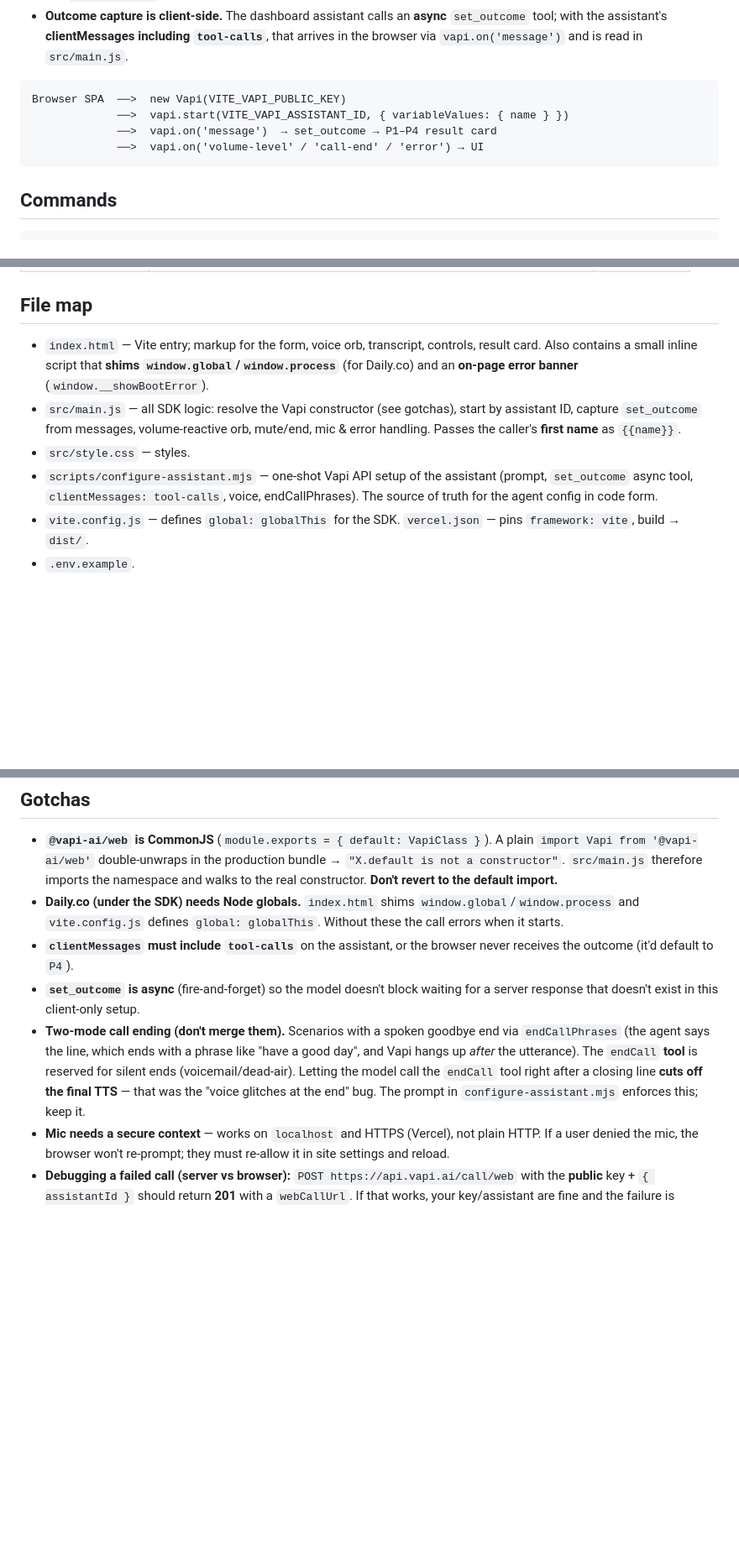
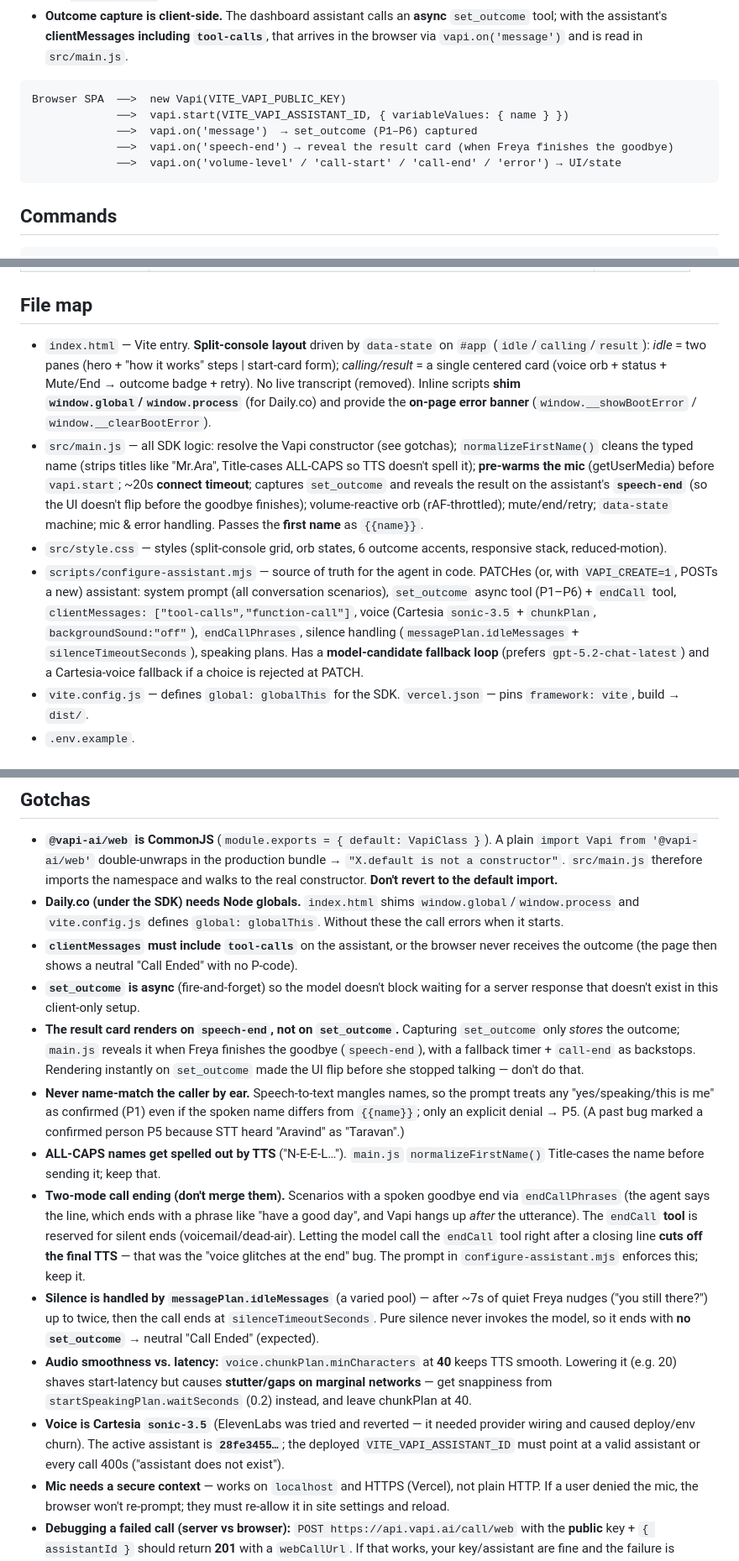
Before and after one commit to aravind5423/vapi-verification, a Markdown page: CLAUDE.md, 3 parts joined by grey strips. Shown at 84% size. GitHub-like rendering; blank space fills up the shorter version.

Commit message:
docs: bring CLAUDE.md up to date with current state
P1-P6 outcomes, split-console UI (no transcript), result-on-speech-end timing,
name normalization, mic pre-warm + connect timeout, silence/idle handling,
chunkPlan smoothness vs latency, Cartesia voice + model-fallback/create-mode
script, and the "yes always confirms / never name-match by ear" rule.

Co-Authored-By: Claude Opus 4.7 (1M context) <noreply@anthropic.com>

````diff
--- a/CLAUDE.md
+++ b/CLAUDE.md
@@ -14,8 +14,9 @@ A **browser-based AI voice verification** app. A visitor enters their name, clic
 ```
 Browser SPA  ──>  new Vapi(VITE_VAPI_PUBLIC_KEY)
              ──>  vapi.start(VITE_VAPI_ASSISTANT_ID, { variableValues: { name } })
-             ──>  vapi.on('message')  → set_outcome → P1–P4 result card
-             ──>  vapi.on('volume-level' / 'call-end' / 'error') → UI
+             ──>  vapi.on('message')  → set_outcome (P1–P6) captured
+             ──>  vapi.on('speech-end') → reveal the result card (when Freya finishes the goodbye)
+             ──>  vapi.on('volume-level' / 'call-start' / 'call-end' / 'error') → UI/state
 ```
 
 ## Commands
@@ -51,10 +52,10 @@ The **private** key is used only by `scripts/configure-assistant.mjs` (never bun
 | `P6_UNCLEAR` | Reached someone but couldn't determine (garbled / language / ambiguous) | 🤔 muted |
 
 ## File map
-- `index.html` — Vite entry; markup for the form, voice orb, transcript, controls, result card. Also contains a small inline script that **shims `window.global`/`window.process`** (for Daily.co) and an **on-page error banner** (`window.__showBootError`).
-- `src/main.js` — all SDK logic: resolve the Vapi constructor (see gotchas), start by assistant ID, capture `set_outcome` from messages, volume-reactive orb, mute/end, mic & error handling. Passes the caller's **first name** as `{{name}}`.
-- `src/style.css` — styles.
-- `scripts/configure-assistant.mjs` — one-shot Vapi API setup of the assistant (prompt, `set_outcome` async tool, `clientMessages: tool-calls`, voice, endCallPhrases). The source of truth for the agent config in code form.
+- `index.html` — Vite entry. **Split-console layout** driven by `data-state` on `#app` (`idle`/`calling`/`result`): *idle* = two panes (hero + "how it works" steps | start-card form); *calling/result* = a single centered card (voice orb + status + Mute/End → outcome badge + retry). No live transcript (removed). Inline scripts **shim `window.global`/`window.process`** (for Daily.co) and provide the **on-page error banner** (`window.__showBootError` / `window.__clearBootError`).
+- `src/main.js` — all SDK logic: resolve the Vapi constructor (see gotchas); `normalizeFirstName()` cleans the typed name (strips titles like "Mr.Ara", Title-cases ALL-CAPS so TTS doesn't spell it); **pre-warms the mic** (getUserMedia) before `vapi.start`; ~20s **connect timeout**; captures `set_outcome` and reveals the result on the assistant's **`speech-end`** (so the UI doesn't flip before the goodbye finishes); volume-reactive orb (rAF-throttled); mute/end/retry; `data-state` machine; mic & error handling. Passes the **first name** as `{{name}}`.
+- `src/style.css` — styles (split-console grid, orb states, 6 outcome accents, responsive stack, reduced-motion).
+- `scripts/configure-assistant.mjs` — source of truth for the agent in code. PATCHes (or, with `VAPI_CREATE=1`, POSTs a new) assistant: system prompt (all conversation scenarios), `set_outcome` async tool (P1–P6) + `endCall` tool, `clientMessages: ["tool-calls","function-call"]`, voice (Cartesia `sonic-3.5` + `chunkPlan`, `backgroundSound:"off"`), `endCallPhrases`, silence handling (`messagePlan.idleMessages` + `silenceTimeoutSeconds`), speaking plans. Has a **model-candidate fallback loop** (prefers `gpt-5.2-chat-latest`) and a Cartesia-voice fallback if a choice is rejected at PATCH.
 - `vite.config.js` — defines `global: globalThis` for the SDK. `vercel.json` — pins `framework: vite`, build → `dist/`.
 - `.env.example`.
 
@@ -64,9 +65,15 @@ The **private** key is used only by `scripts/configure-assistant.mjs` (never bun
 ## Gotchas
 - **`@vapi-ai/web` is CommonJS** (`module.exports = { default: VapiClass }`). A plain `import Vapi from '@vapi-ai/web'` double-unwraps in the production bundle → `"X.default is not a constructor"`. `src/main.js` therefore imports the namespace and walks to the real constructor. **Don't revert to the default import.**
 - **Daily.co (under the SDK) needs Node globals.** `index.html` shims `window.global`/`window.process` and `vite.config.js` defines `global: globalThis`. Without these the call errors when it starts.
-- **`clientMessages` must include `tool-calls`** on the assistant, or the browser never receives the outcome (it'd default to `P4`).
+- **`clientMessages` must include `tool-calls`** on the assistant, or the browser never receives the outcome (the page then shows a neutral "Call Ended" with no P-code).
 - **`set_outcome` is async** (fire-and-forget) so the model doesn't block waiting for a server response that doesn't exist in this client-only setup.
+- **The result card renders on `speech-end`, not on `set_outcome`.** Capturing `set_outcome` only *stores* the outcome; `main.js` reveals it when Freya finishes the goodbye (`speech-end`), with a fallback timer + `call-end` as backstops. Rendering instantly on `set_outcome` made the UI flip before she stopped talking — don't do that.
+- **Never name-match the caller by ear.** Speech-to-text mangles names, so the prompt treats any "yes/speaking/this is me" as confirmed (P1) even if the spoken name differs from `{{name}}`; only an explicit denial → P5. (A past bug marked a confirmed person P5 because STT heard "Aravind" as "Taravan".)
+- **ALL-CAPS names get spelled out by TTS** ("N‑E‑E‑L…"). `main.js` `normalizeFirstName()` Title-cases the name before sending it; keep that.
 - **Two-mode call ending (don't merge them).** Scenarios with a spoken goodbye end via `endCallPhrases` (the agent says the line, which ends with a phrase like "have a good day", and Vapi hangs up *after* the utterance). The `endCall` **tool** is reserved for silent ends (voicemail/dead-air). Letting the model call the `endCall` tool right after a closing line **cuts off the final TTS** — that was the "voice glitches at the end" bug. The prompt in `configure-assistant.mjs` enforces this; keep it.
+- **Silence is handled by `messagePlan.idleMessages`** (a varied pool) — after ~7s of quiet Freya nudges ("you still there?") up to twice, then the call ends at `silenceTimeoutSeconds`. Pure silence never invokes the model, so it ends with **no `set_outcome`** → neutral "Call Ended" (expected).
+- **Audio smoothness vs. latency:** `voice.chunkPlan.minCharacters` at **40** keeps TTS smooth. Lowering it (e.g. 20) shaves start-latency but causes **stutter/gaps on marginal networks** — get snappiness from `startSpeakingPlan.waitSeconds` (0.2) instead, and leave chunkPlan at 40.
+- **Voice is Cartesia `sonic-3.5`** (ElevenLabs was tried and reverted — it needed provider wiring and caused deploy/env churn). The active assistant is **`28fe3455…`**; the deployed `VITE_VAPI_ASSISTANT_ID` must point at a valid assistant or every call 400s ("assistant does not exist").
 - **Mic needs a secure context** — works on `localhost` and HTTPS (Vercel), not plain HTTP. If a user denied the mic, the browser won't re-prompt; they must re-allow it in site settings and reload.
 - **Debugging a failed call (server vs browser):** `POST https://api.vapi.ai/call/web` with the **public** key + `{ assistantId }` should return **201** with a `webCallUrl`. If that works, your key/assistant are fine and the failure is browser-side (mic/WebRTC). The on-page error banner shows the exact runtime error.
 - The **public key lets anyone on the page start (paid) calls** — restrict allowed origins to your domain in the Vapi dashboard for production.
````
Also changed, not shown: other parts of CLAUDE.md (+1 -1 lines).
